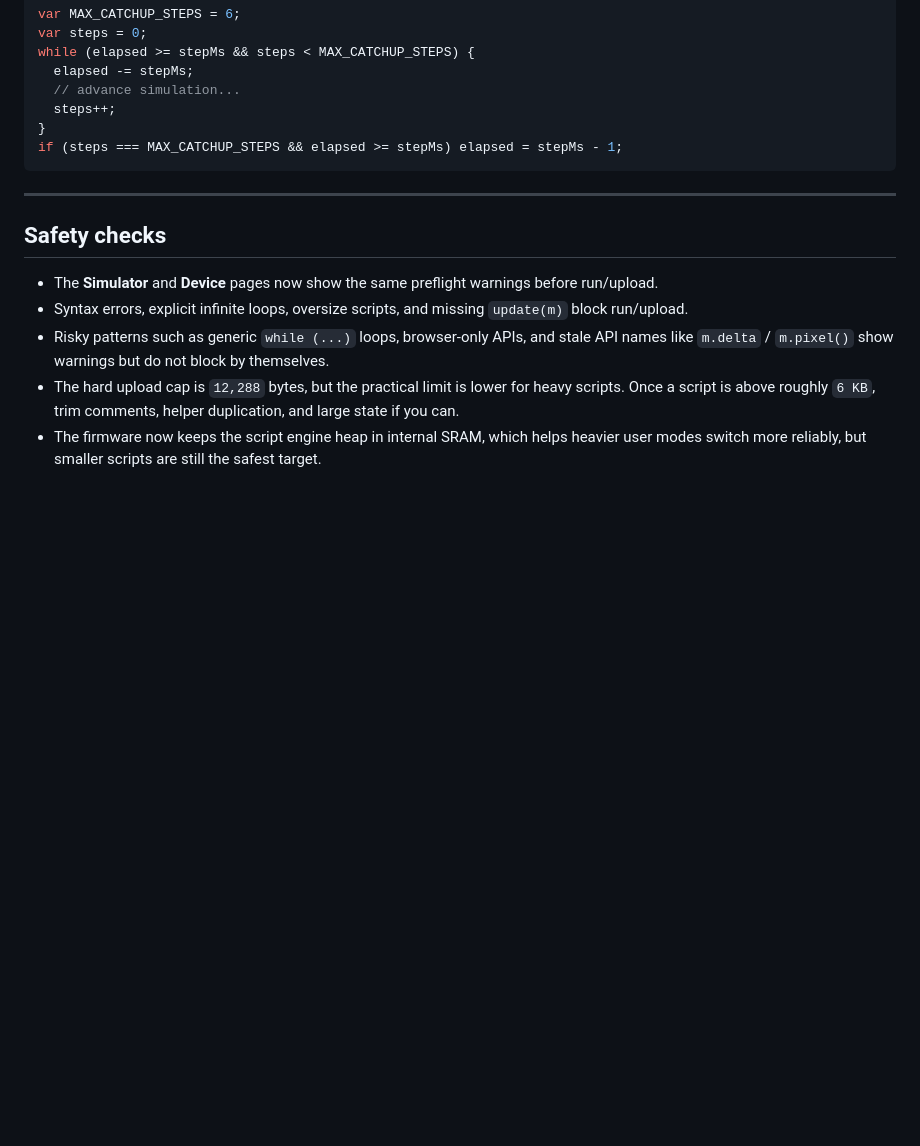
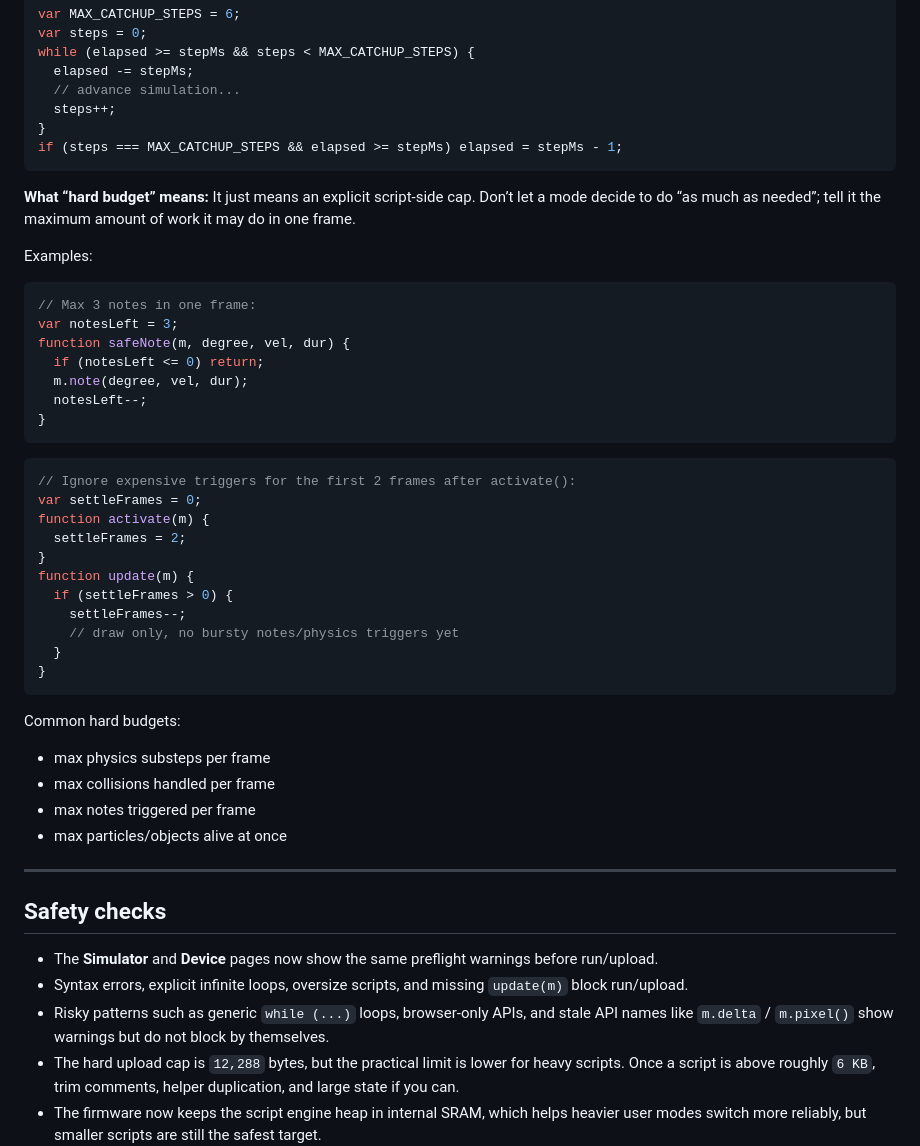
Before and after one commit to thawney/Shimmer, a Markdown page: user-modes/README.md, the part around the change. Rendered like a GitHub page; blank space fills up the shorter version.

````diff
--- a/user-modes/README.md
+++ b/user-modes/README.md
@@ -271,6 +271,40 @@ while (elapsed >= stepMs && steps < MAX_CATCHUP_STEPS) {
 if (steps === MAX_CATCHUP_STEPS && elapsed >= stepMs) elapsed = stepMs - 1;
 ```
 
+**What “hard budget” means:**
+It just means an explicit script-side cap. Don’t let a mode decide to do “as much as needed”; tell it the maximum amount of work it may do in one frame.
+
+Examples:
+```js
+// Max 3 notes in one frame:
+var notesLeft = 3;
+function safeNote(m, degree, vel, dur) {
+  if (notesLeft <= 0) return;
+  m.note(degree, vel, dur);
+  notesLeft--;
+}
+```
+
+```js
+// Ignore expensive triggers for the first 2 frames after activate():
+var settleFrames = 0;
+function activate(m) {
+  settleFrames = 2;
+}
+function update(m) {
+  if (settleFrames > 0) {
+    settleFrames--;
+    // draw only, no bursty notes/physics triggers yet
+  }
+}
+```
+
+Common hard budgets:
+- max physics substeps per frame
+- max collisions handled per frame
+- max notes triggered per frame
+- max particles/objects alive at once
+
 ---
 
 ## Safety checks
````
